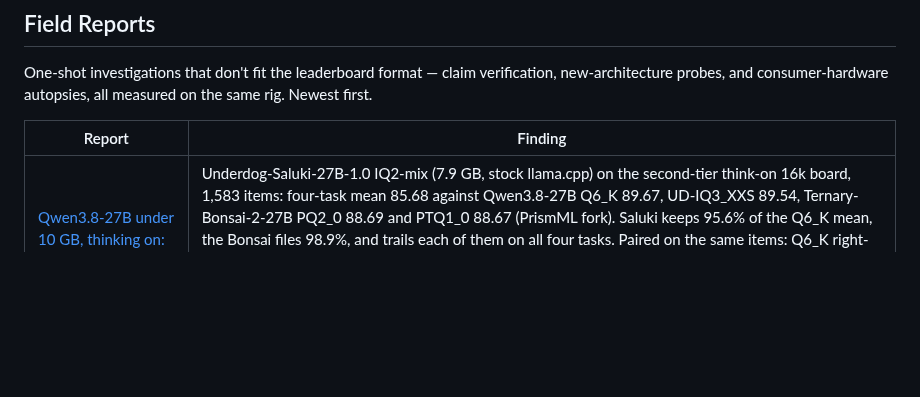
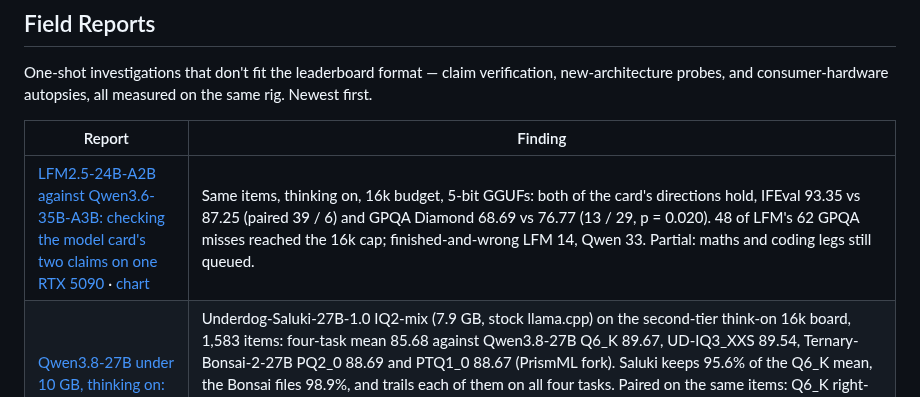
Before and after one commit to notwitcheer/llm-bench-rig, a Markdown page: dataset/README.md, the part around the change. Drawn GitHub-style; blank space fills up the shorter version.

Commit message:
report: LFM2.5-24B-A2B vs Qwen3.6-35B-A3B card-claim check (IFEval + GPQA, partial)

```diff
--- a/dataset/README.md
+++ b/dataset/README.md
@@ -239,6 +239,7 @@ One-shot investigations that don't fit the leaderboard format — claim verifica
 
 | Report | Finding |
 |---|---|
+| [LFM2.5-24B-A2B against Qwen3.6-35B-A3B: checking the model card's two claims on one RTX 5090](reports/lfm25-24b-vs-qwen36-claims.md) · [chart](reports/lfm25-24b-vs-qwen36-claims.png) | Same items, thinking on, 16k budget, 5-bit GGUFs: both of the card's directions hold, IFEval 93.35 vs 87.25 (paired 39 / 6) and GPQA Diamond 68.69 vs 76.77 (13 / 29, p = 0.020). 48 of LFM's 62 GPQA misses reached the 16k cap; finished-and-wrong LFM 14, Qwen 33. Partial: maths and coding legs still queued. |
 | [Qwen3.8-27B under 10 GB, thinking on: Underdog-Saluki-27B against the 3-bit and ternary files](reports/sub10-qwen38-27b.md) · [chart](reports/sub10-qwen38-27b.png) | Underdog-Saluki-27B-1.0 IQ2-mix (7.9 GB, stock llama.cpp) on the second-tier think-on 16k board, 1,583 items: four-task mean 85.68 against Qwen3.8-27B Q6_K 89.67, UD-IQ3_XXS 89.54, Ternary-Bonsai-2-27B PQ2_0 88.69 and PTQ1_0 88.67 (PrismML fork). Saluki keeps 95.6% of the Q6_K mean, the Bonsai files 98.9%, and trails each of them on all four tasks. Paired on the same items: Q6_K right-only 91 vs 25 (p < 0.0001), PTQ1_0 (1.95 GB smaller) 92 vs 50 (p = 0.0005). Saluki spends 1.5x to 1.8x the tokens per correct answer and capped on 122 of 1,583 generations (Q6_K 42). Tool calling, the model card's headline, is not tested here. Added 2026-10-15, asked for by a reader: ISTA-DASLab Qwen3.8-27B GSQ-RCO IQ2_XS (8.4 GB, the quant Saluki's card names as its base) scores 87.01, 97.0% of the Q6_K mean, 1.33 above Saluki (paired 82 vs 61, p = 0.094, inside the noise); misses that hit the 16k cap: Saluki 104 of 228, GSQ-RCO 68 of 207, Q6_K 36 of 162. |
 | [This year's AIME and HMMT at a 32k thinking budget: nine local models against their MATH-500 order](reports/matharena-contests-32k.md) · [chart](reports/matharena-contests-32k.png) | The nine second-tier think-on rows on AIME 2026 (30) + HMMT Feb 2026 (33), MathArena sets, `max_tokens 32768`, `ctx 40960`, greedy, strict sympy grader plus an exact-number veto (0 fired; veto takes agreement with MathArena's labels on HMMT from 98.3% to 99.6%). Gemma 4 31B QAT Q4_0 51/63 (third on MATH-500 at 94.0), Qwen3.8-27B UD-IQ3_XXS 48, Q6_K 47, Ornith 1.5 35B 43, Qwen3.6-27B 37, Qwen3.6-35B-A3B 35, Nemotron 3.5 Lightning 34, Ornith 1.5 9B 29, Qwable-27B 29. Gemma's median completion is 8,259.5 / 8,963 tokens and none of its 63 hit the cap; the other eight capped on 6 to 22 problems per contest and are right on 95.5 to 100% of the answers they finish. 13 of 207 capped answers credited. Gemma vs the Qwen3.8 rows is not significant on 63 problems (paired p = 0.45 / 0.34). |
 | [GPQA Diamond at a 32k thinking budget: the three rows that capped at 16k](reports/gpqa-thinkon-32k.md) | Same 198 questions, only `max_tokens` moved (16,384 to 32,768). Qwable-27B 78.28 to 85.35, Nemotron 3.5 Lightning 30B-A3B 60.61 to 67.17, Qwen3.6-27B 76.77 to 79.80. Every answer that finished inside 16k got the same verdict and completion length at 32k (444/444); every gain is a question that had hit the cap. Nemotron still caps on 19.7% at 32k (a floor). |
```
Also changed, not shown: reports/lfm25-24b-vs-qwen36-claims.md (added, +55 -0 lines), reports/lfm25-24b-vs-qwen36-claims.png (added), 1 other file.
